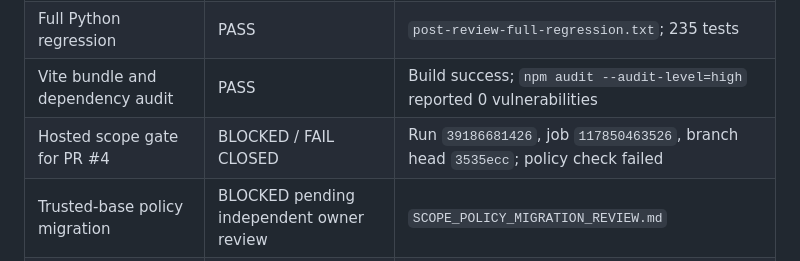
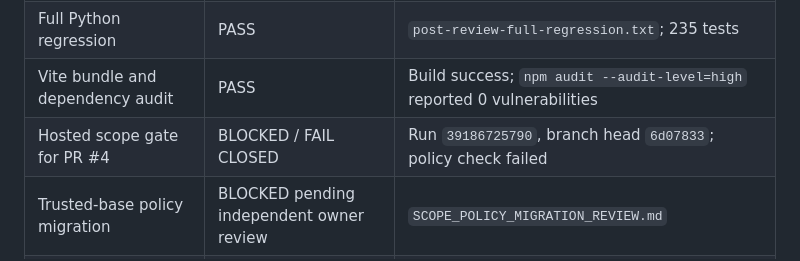
Before and after one commit to nguyenkhiemkhiem079-boop/Command-Center-Sync, a Markdown page: docs/agent-world-3d/IMPLEMENTATION_CHECKLIST.md, the part around the change. GitHub-like rendering.

Commit message:
Capture latest Agent World hosted check

```diff
--- a/docs/agent-world-3d/IMPLEMENTATION_CHECKLIST.md
+++ b/docs/agent-world-3d/IMPLEMENTATION_CHECKLIST.md
@@ -25,7 +25,7 @@ See [POST_DEPLOYMENT_QA_REPORT_VI.md](POST_DEPLOYMENT_QA_REPORT_VI.md) for the 2
 | Lifecycle state mapping and stale observations | PASS | `frontend/agent-world/src/state.test.js`; 9/9 frontend tests |
 | Full Python regression | PASS | `post-review-full-regression.txt`; 235 tests |
 | Vite bundle and dependency audit | PASS | Build success; `npm audit --audit-level=high` reported 0 vulnerabilities |
-| Hosted scope gate for PR #4 | BLOCKED / FAIL CLOSED | Run `39186681426`, job `117850463526`, branch head `3535ecc`; policy check failed |
+| Hosted scope gate for PR #4 | BLOCKED / FAIL CLOSED | Run `39186725790`, branch head `6d07833`; policy check failed |
 | Trusted-base policy migration | BLOCKED pending independent owner review | `SCOPE_POLICY_MIGRATION_REVIEW.md` |
 | Live authenticated Dashboard interaction | BLOCKED | `/ui` 200, data APIs 401 without active session; browser UI helper timed out; no session was altered |
 | GPU WebGL and context recovery | PASS on RTX 3050 staging | 3-minute hardware-rendered Chrome soak; renderer and memory details in post-deployment report |
```
Also changed, not shown: docs/agent-world-3d/POST_DEPLOYMENT_QA_REPORT_VI.md (+1 -1 lines).
